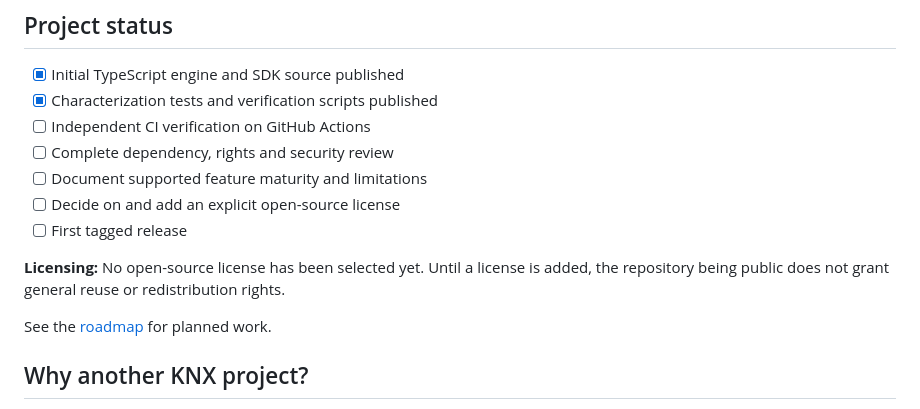
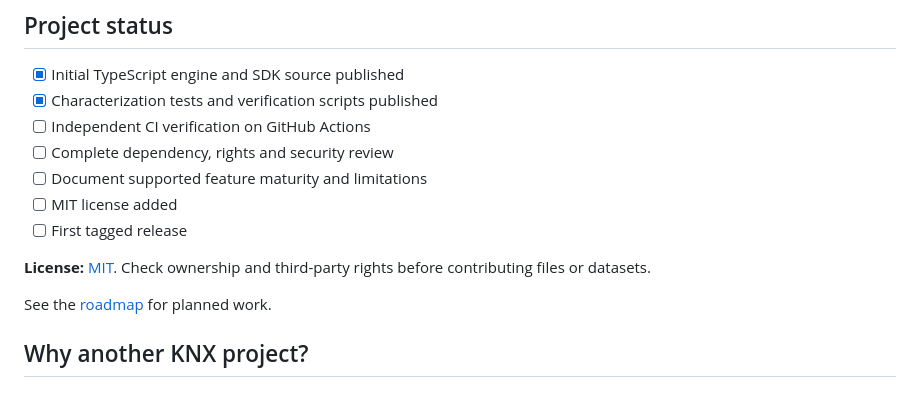
Before and after one commit to fwelpo3/knx-universal-open, a Markdown page: README.md, the part around the change. Rendered like a GitHub page.

Commit message:
docs: reflect MIT license

```diff
--- a/README.md
+++ b/README.md
@@ -71,10 +71,10 @@ The verification command runs TypeScript type checking, characterization tests a
 - [ ] Independent CI verification on GitHub Actions
 - [ ] Complete dependency, rights and security review
 - [ ] Document supported feature maturity and limitations
-- [ ] Decide on and add an explicit open-source license
+- [ ] MIT license added
 - [ ] First tagged release
 
-**Licensing:** No open-source license has been selected yet. Until a license is added, the repository being public does not grant general reuse or redistribution rights.
+**License:** [MIT](LICENSE). Check ownership and third-party rights before contributing files or datasets.
 
 See the [roadmap](docs/ROADMAP.md) for planned work.
 
```
